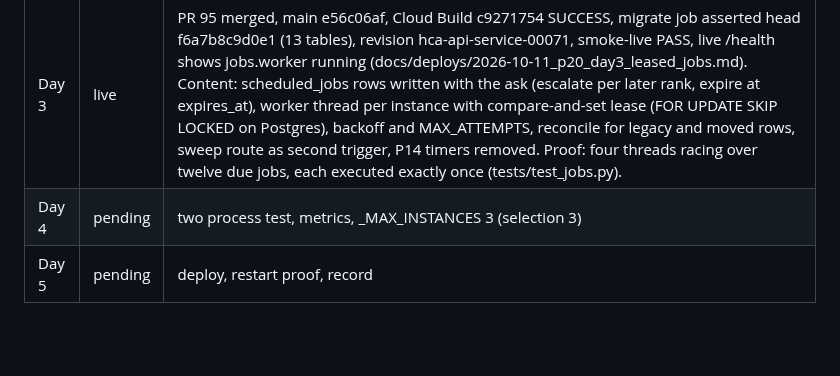
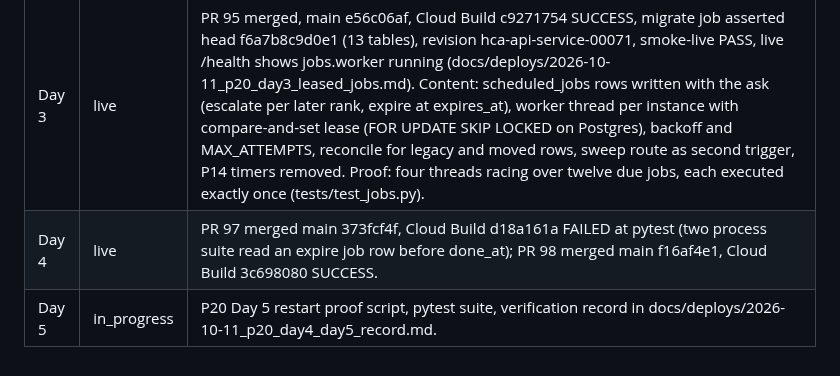
Before and after one commit to Alternative-Spaces-Inc/HCommAgent, a Markdown page: docs/plans/HCA_P20_DURABLE_DELIVERY_v1.md, the part around the change. Rendered like a GitHub page; blank space fills up the shorter version.

Commit message:
docs/plans: update P20 status table with Day 4 facts and Day 5 in progress

```diff
--- a/docs/plans/HCA_P20_DURABLE_DELIVERY_v1.md
+++ b/docs/plans/HCA_P20_DURABLE_DELIVERY_v1.md
@@ -131,5 +131,5 @@ All four taken 2026-10-10 18:2x PT, recorded as decision 6 in docs/decisions/DEC
 | Day 1 | live | PR 92 merged, main 7afcd8ff, Cloud Build cd1579d7 SUCCESS, migrate job asserted head d4e5f6a7b8c9, revision hca-api-service-00068, smoke-live PASS (docs/deploys/2026-10-10_p20_day1_events.md). Content: migration d4e5f6a7b8c9 (events table, index tenant_id plus id), publish() writes the row before any queue and the envelope carries the row id as the SSE id line, replay() returns the rows a device missed (same tenant and routing set rule as live delivery, 24 h or 1,000 rows, env HCA_EVENT_REPLAY_WINDOW_SECONDS and HCA_EVENT_REPLAY_MAX_EVENTS), GET /v1/inbox/stream reads Last-Event-ID (header) or ?since= and replays before going live with no duplicate at the seam. Stream payloads are JSON-encoded once (ISO 8601 datetimes, matching the HTTP responses; before P20 the stream wrote str(datetime)). Proofs: tests/test_events.py (row written, monotonic ids, replay order, device and tenant filter, window and cap, header parsing), tests/test_inbox_api.py (reconnect replays missed events then live, no replay without the header, route parameters in the schema); 119 passed locally, alembic upgrade and downgrade on SQLite, check_migrated.py OK with 11 tables, openapi parity OK. Day 1 contributes nothing to fan-out yet: the queue set is still per instance (Day 2). |
 | Day 2 | live | PR 93 merged, main 309183ec, Cloud Build 7fa02f4f SUCCESS, migrate job asserted head e5f6a7b8c9d0 (12 tables), revision hca-api-service-00070, smoke-live PASS, live /health shows events.listener connected (docs/deploys/2026-10-11_p20_day2_fanout.md). Content: table-driven dispatcher per event loop (wake plus 2 s poll, cursor at max id), pg_notify in the publish transaction, LISTEN thread with reconnect and poll fallback, nonces table shared replay guard, Mac app and extension send Last-Event-ID on reconnect (the extension reads with fetch, not EventSource, so the header is explicit). Proofs in tests/test_fanout.py; the Postgres-only listener proof runs in the CI Postgres job. |
 | Day 3 | live | PR 95 merged, main e56c06af, Cloud Build c9271754 SUCCESS, migrate job asserted head f6a7b8c9d0e1 (13 tables), revision hca-api-service-00071, smoke-live PASS, live /health shows jobs.worker running (docs/deploys/2026-10-11_p20_day3_leased_jobs.md). Content: scheduled_jobs rows written with the ask (escalate per later rank, expire at expires_at), worker thread per instance with compare-and-set lease (FOR UPDATE SKIP LOCKED on Postgres), backoff and MAX_ATTEMPTS, reconcile for legacy and moved rows, sweep route as second trigger, P14 timers removed. Proof: four threads racing over twelve due jobs, each executed exactly once (tests/test_jobs.py). |
-| Day 4 | pending | two process test, metrics, _MAX_INSTANCES 3 (selection 3) |
-| Day 5 | pending | deploy, restart proof, record |
+| Day 4 | live | PR 97 merged main 373fcf4f, Cloud Build d18a161a FAILED at pytest (two process suite read an expire job row before done_at); PR 98 merged main f16af4e1, Cloud Build 3c698080 SUCCESS. |
+| Day 5 | in_progress | P20 Day 5 restart proof script, pytest suite, verification record in docs/deploys/2026-10-11_p20_day4_day5_record.md. |
```
